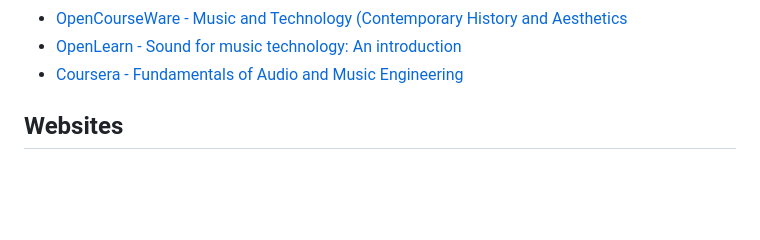
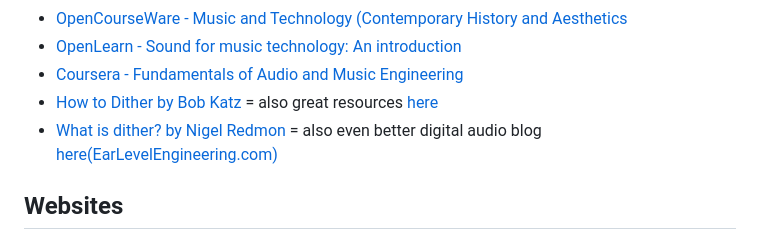
Before and after one commit to homelessananpat/awesome-music-technology, a Markdown page: README.md, the part around the change. Rendered like a GitHub page; blank space fills up the shorter version.

```diff
--- a/README.md
+++ b/README.md
@@ -64,6 +64,8 @@ update soon...
 * [OpenCourseWare - Music and Technology (Contemporary History and Aesthetics](https://ocw.mit.edu/courses/21m-380-music-and-technology-contemporary-history-and-aesthetics-fall-2009/pages/lecture-notes-and-videos/lecture-notes-and-videos/)
 * [OpenLearn - Sound for music technology: An introduction](https://www.open.edu/openlearn/science-maths-technology/engineering-technology/sound-music-technology-an-introduction?active-tab=content-tab)
 * [Coursera - Fundamentals of Audio and Music Engineering](https://www.coursera.org/learn/audio-engineering?action=enroll#modules)
+* [How to Dither by Bob Katz](https://www.digido.com/portfolio-item/dither/) = also great resources [here](https://www.digido.com/links/)
+* [What is dither? by Nigel Redmon](https://www.earlevel.com/main/1996/10/20/what-is-dither/) = also even better digital audio blog [here(EarLevelEngineering.com)](https://www.earlevel.com/main/category/digital-audio/)
 
 ## Websites
 * [Prof.JOS CCRMA Stanford website](https://ccrma.stanford.edu/~jos/) = Julius Orion Smith III Professor Emeritus Music and by courtesy Electrical Engineering very details audio signal processing theory/ math every essential if wanna study doctoral level computer music.
```
